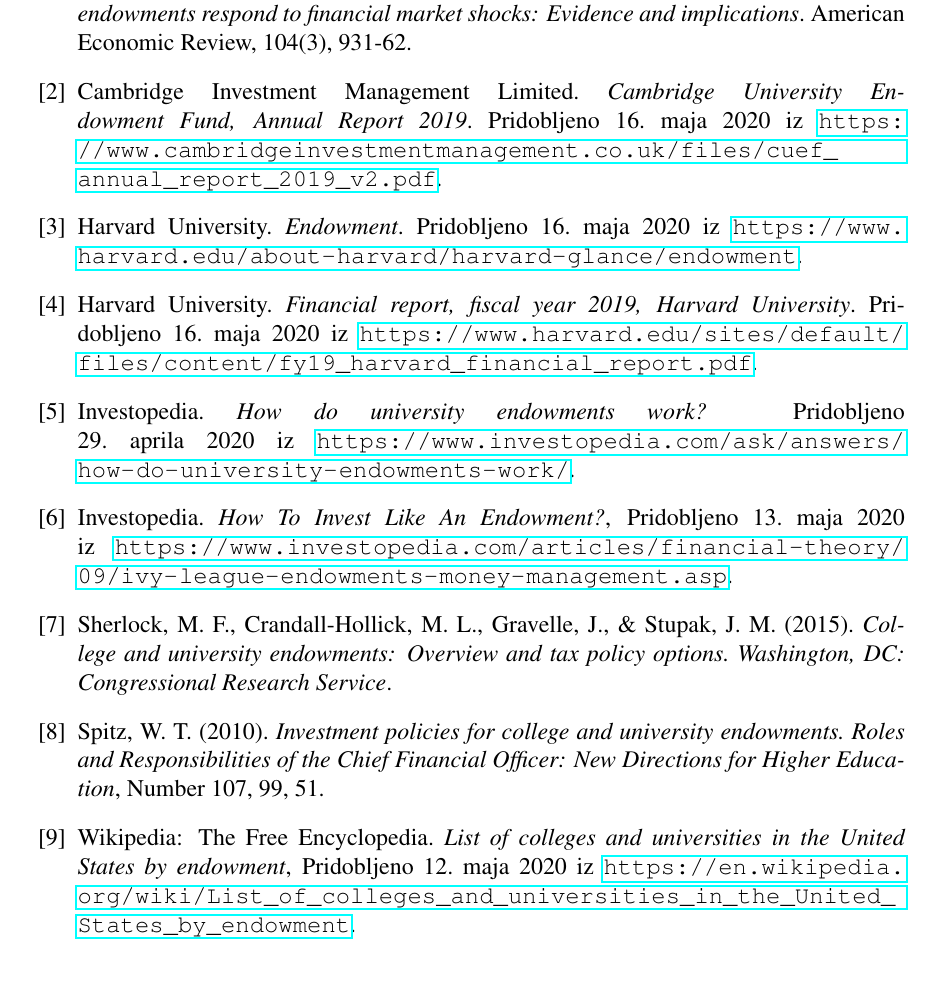
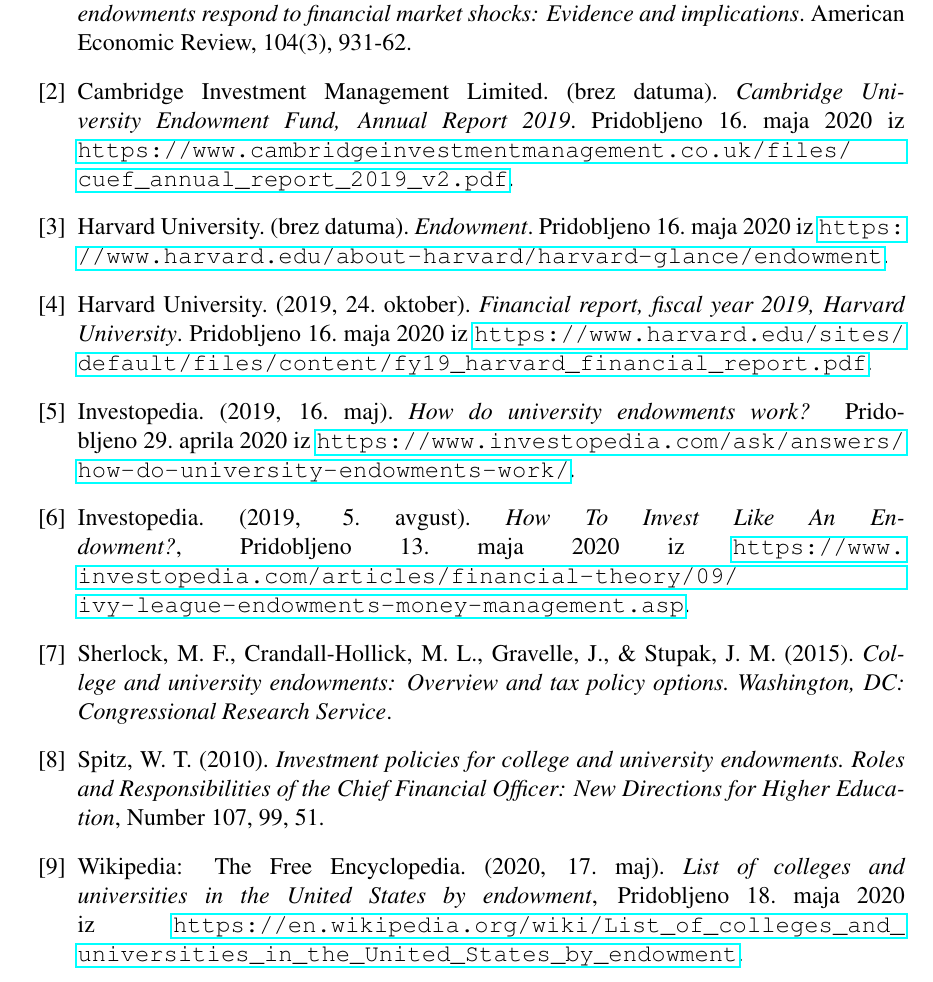
Before and after one commit to ines-silc/FTI-Seminarska-naloga, a LaTeX document (porocilo.tex): part of page 12 of 12, cut so that both start at the same text. Compiled offline with pdfLaTeX.

Commit message:
Popravljeni viri

```diff
--- a/porocilo.tex
+++ b/porocilo.tex
@@ -217,19 +217,19 @@
 Brown, J. R., Dimmock, S. G., Kang, J. K., \& Weisbenner, S. J. (2014). \textit{How university endowments respond to financial market shocks: Evidence and implications}. American Economic Review, 104(3), 931-62.
 
 \bibitem{cambridge-porocilo}
-Cambridge Investment Management Limited. \emph{Cambridge University Endowment Fund, Annual Report 2019}. Pridobljeno 16.~maja~2020 iz \url{https://www.cambridgeinvestmentmanagement.co.uk/files/cuef_annual_report_2019_v2.pdf}.
+Cambridge Investment Management Limited. (brez datuma). \emph{Cambridge University Endowment Fund, Annual Report 2019}. Pridobljeno 16.~maja~2020 iz \url{https://www.cambridgeinvestmentmanagement.co.uk/files/cuef_annual_report_2019_v2.pdf}.
 
 \bibitem{harvard}
-Harvard University. \emph{Endowment}. Pridobljeno 16.~maja~2020 iz \url{https://www.harvard.edu/about-harvard/harvard-glance/endowment}.
+Harvard University. (brez datuma). \emph{Endowment}. Pridobljeno 16.~maja~2020 iz \url{https://www.harvard.edu/about-harvard/harvard-glance/endowment}.
 
 \bibitem{harvard-porocilo}
-Harvard University. \emph{Financial report, fiscal year 2019, Harvard University}. Pridobljeno 16.~maja~2020 iz \url{https://www.harvard.edu/sites/default/files/content/fy19_harvard_financial_report.pdf}.
+Harvard University. (2019, 24.~oktober). \emph{Financial report, fiscal year 2019, Harvard University}. Pridobljeno 16.~maja~2020 iz \url{https://www.harvard.edu/sites/default/files/content/fy19_harvard_financial_report.pdf}.
 
 \bibitem{Investopedia}
-Investopedia. \emph{How do university endowments work?} Pridobljeno 29.~aprila~2020 iz \url{https://www.investopedia.com/ask/answers/how-do-university-endowments-work/}.
+Investopedia. (2019, 16.~maj). \emph{How do university endowments work?} Pridobljeno 29.~aprila~2020 iz \url{https://www.investopedia.com/ask/answers/how-do-university-endowments-work/}.
 
 \bibitem{Investopedia2}
-Investopedia. \emph{How To Invest Like An Endowment?}, Pridobljeno 13.~maja~2020 iz \url{https://www.investopedia.com/articles/financial-theory/09/ivy-league-endowments-money-management.asp}.
+Investopedia. (2019, 5.~avgust). \emph{How To Invest Like An Endowment?}, Pridobljeno 13.~maja~2020 iz \url{https://www.investopedia.com/articles/financial-theory/09/ivy-league-endowments-money-management.asp}.
 
 \bibitem{investment2}
 Sherlock, M. F., Crandall-Hollick, M. L., Gravelle, J., \& Stupak, J. M. (2015). \textit{College and university endowments: Overview and tax policy options. Washington, DC: Congressional Research Service}.
@@ -238,7 +238,7 @@
 Spitz, W. T. (2010). \emph{Investment policies for college and university endowments. Roles and Responsibilities of the Chief Financial Officer: New Directions for Higher Education}, Number 107, 99, 51.
 
 \bibitem{wiki}
-Wikipedia: The Free Encyclopedia. \emph{List of colleges and universities in the United States by endowment},  Pridobljeno 12.~maja~2020 iz \url{https://en.wikipedia.org/wiki/List_of_colleges_and_universities_in_the_United_States_by_endowment}.
+Wikipedia: The Free Encyclopedia. (2020, 17.~maj). \emph{List of colleges and universities in the United States by endowment},  Pridobljeno 18.~maja~2020 iz \url{https://en.wikipedia.org/wiki/List_of_colleges_and_universities_in_the_United_States_by_endowment}.
 
 \end{thebibliography}
 
```
Also changed, not shown: porocilo.pdf.
